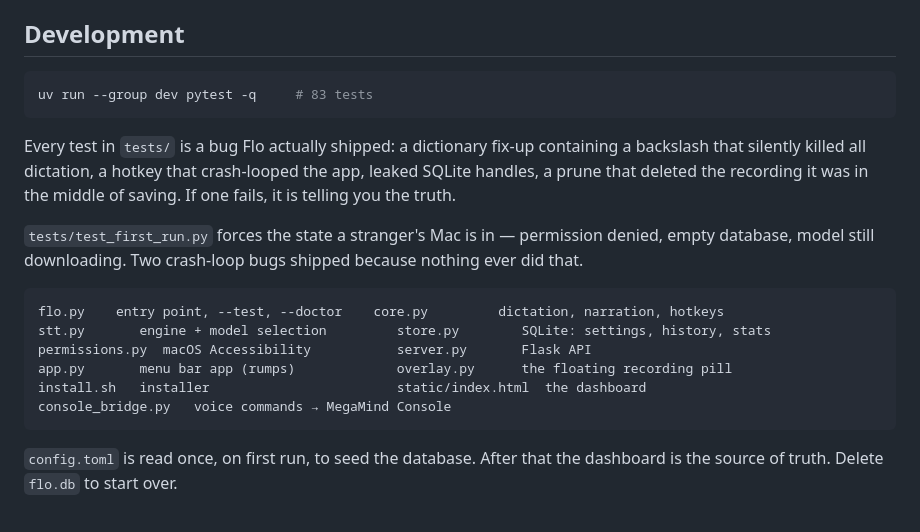
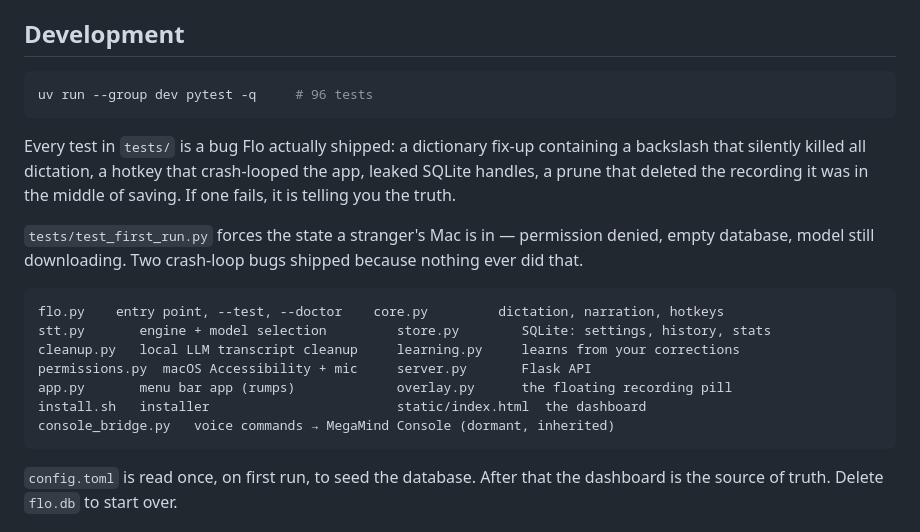
Before and after one commit to alexsisk25/flo-ai, a Markdown page: README.md, the part around one of its changes. Drawn GitHub-style.

````diff
--- a/README.md
+++ b/README.md
@@ -216,7 +284,7 @@ Logs go to `/tmp/flo.log` when Flo starts at login.
 ## Development
 
 ```sh
-uv run --group dev pytest -q     # 83 tests
+uv run --group dev pytest -q     # 96 tests
 ```
 
 Every test in `tests/` is a bug Flo actually shipped: a dictionary fix-up
@@ -231,10 +299,11 @@ because nothing ever did that.
 ```
 flo.py    entry point, --test, --doctor    core.py         dictation, narration, hotkeys
 stt.py       engine + model selection         store.py        SQLite: settings, history, stats
-permissions.py  macOS Accessibility           server.py       Flask API
+cleanup.py   local LLM transcript cleanup     learning.py     learns from your corrections
+permissions.py  macOS Accessibility + mic     server.py       Flask API
 app.py       menu bar app (rumps)             overlay.py      the floating recording pill
 install.sh   installer                        static/index.html  the dashboard
-console_bridge.py   voice commands → MegaMind Console
+console_bridge.py   voice commands → MegaMind Console (dormant, inherited)
 ```
 
 `config.toml` is read once, on first run, to seed the database. After that the
````
Also changed, not shown: other parts of README.md (+84 -16 lines), PROGRESS.md (+10 -1 lines).
